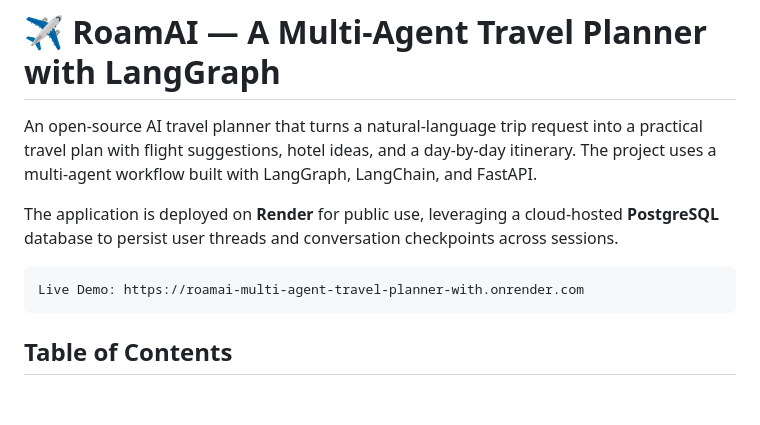
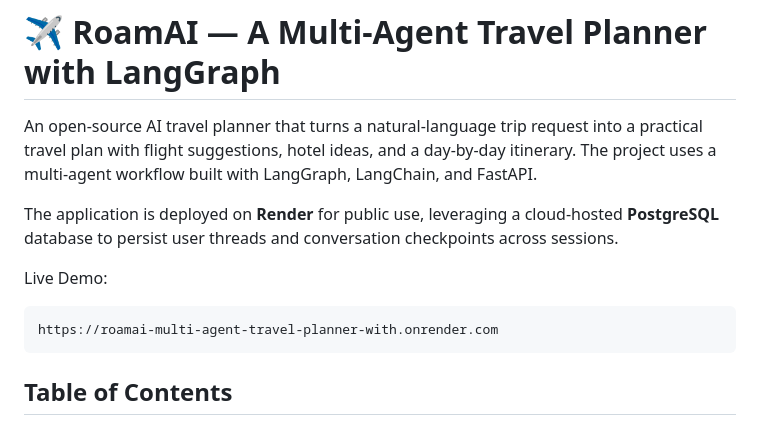
Before and after one commit to srijosh/RoamAI-Multi-Agent-Travel-Planner-with-LangGraph, a Markdown page: README.md, the part around the change. Drawn GitHub-style; blank space fills up the shorter version.

````diff
--- a/README.md
+++ b/README.md
@@ -4,8 +4,10 @@ An open-source AI travel planner that turns a natural-language trip request into
 
 The application is deployed on **Render** for public use, leveraging a cloud-hosted **PostgreSQL** database to persist user threads and conversation checkpoints across sessions.
 
+Live Demo:
+
 ```text
-Live Demo: https://roamai-multi-agent-travel-planner-with.onrender.com
+https://roamai-multi-agent-travel-planner-with.onrender.com
 ```
 
 ## Table of Contents
````
